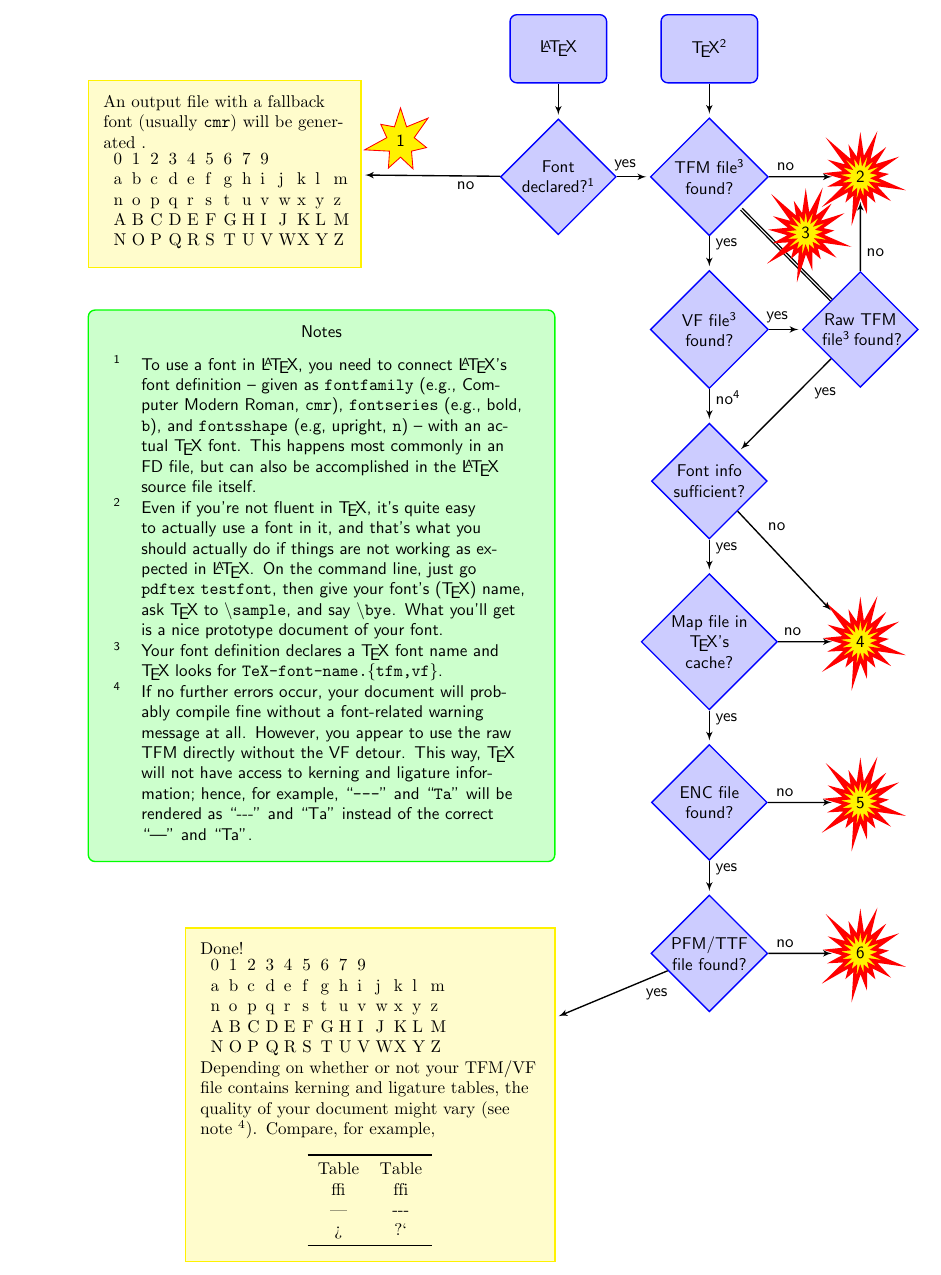
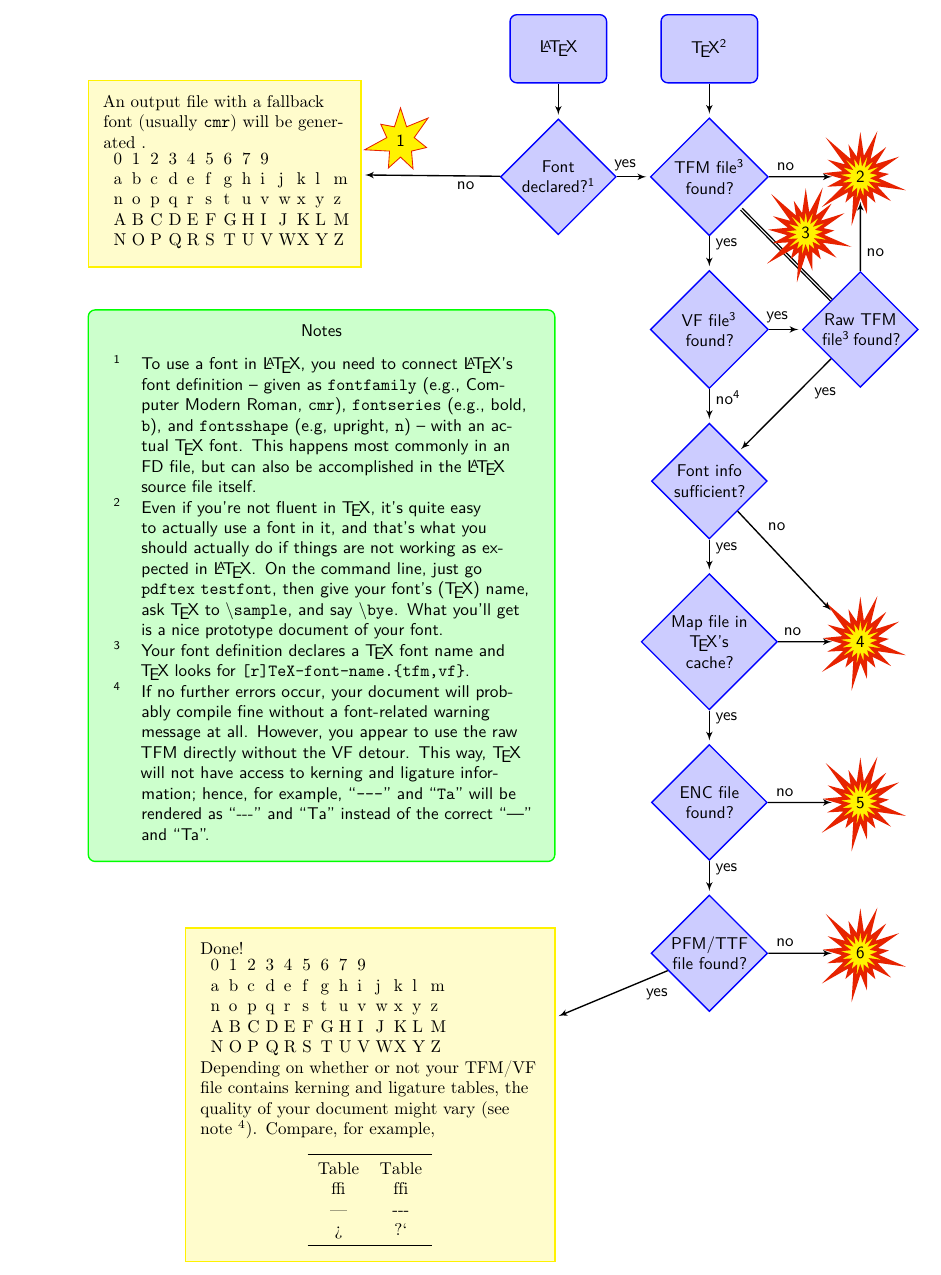
Before and after one commit to nschloe/tex-font-errors-cheatsheet, a LaTeX document (tex-font-cheatsheet.tex): part of page 1 of 3, cut so that both start at the same text. Compiled offline with pdfLaTeX; a missing font is replaced by an installed copy or a similar font.

Commit message:
small improvements and start of a color management

```diff
--- a/tex-font-cheatsheet.tex
+++ b/tex-font-cheatsheet.tex
@@ -1,16 +1,21 @@
 \documentclass[10pt]{scrartcl}
+
+\usepackage[T1]{fontenc}
+\usepackage{lmodern}
+\usepackage{microtype}
+
+\usepackage{csquotes}
 
 \usepackage{amsmath}
 
 % \usepackage{auto1}
-% \usepackage[T1]{fontenc}
 % \usepackage{MinionPro}
 % \usepackage{MyriadPro}
 \renewcommand{\familydefault}{\sfdefault}
 
 % \usepackage{beramono}
 
-\usepackage[eso-foot]{svninfo}
+% \usepackage[eso-foot]{svninfo}
 
 \usepackage[margin=0.5in]{geometry}
 
@@ -25,6 +30,15 @@
 \usepackage{fancyvrb}
 
 \pagestyle{empty}
+
+% define colors from the KDE color scheme
+\usepackage{xcolor}
+% \definecolor{myDarkBlue}{RGB}{}
+% \definecolor{myLightBlue}{RGB}{}
+% \definecolor{myDarkGreen}{RGB}{}
+% \definecolor{myLightGreen}{RGB}{}
+% \definecolor{myAccentYellow}{RGB}{}
+\definecolor{myAccentRed}{RGB}{231,35,0}
 
 
 \newcommand{\ttffile}{\texttt{\$TTF\_FILE}}
@@ -73,13 +87,13 @@ O & P & Q & R & S & T & U & V & W & X & Y & Z
 decision/.style = {diamond, draw=blue, thick, fill=blue!20, text width=4.5em, text badly centered,inner sep=1pt},
 block/.style    = {rectangle, draw=blue, thick, fill=blue!20, text width=5em, text centered, rounded corners, minimum height=4em},
 line/.style     = {draw, thick, -latex',shorten >=2pt},
-error/.style    = {draw=red, thick, fill=red!20, minimum height=2em},
-error_number/.style  = {starburst, fill=yellow, draw=red, line width=2pt,starburst points=17},
-warning_number/.style  = {starburst, fill=yellow, draw=red, line width=0.5pt,starburst points=7},
+error/.style    = {draw=myAccentRed, thick, fill=red!20, minimum height=2em},
+error_number/.style  = {starburst, fill=yellow, draw=myAccentRed, line width=2pt,starburst points=17},
+warning_number/.style  = {starburst, fill=yellow, draw=myAccentRed, line width=0.5pt,starburst points=7},
 output/.style   = {draw=yellow, thick, fill=yellow!20, text width=5cm,minimum height=2em, inner sep=2ex}
 ]
 
-% \node[starburst, fill=yellow, draw=red, line width=2pt] {\bf BANG!};
+% \node[starburst, fill=yellow, draw=myAccentRed, line width=2pt] {\bf BANG!};
 
 % - - - - - - - - - - - - - - - - - - - - - - - - - - - - - - - - - - - - - -
 % *** matrix
@@ -193,8 +207,8 @@ Notes
 \begin{tabularx}{\textwidth}{lX}
 ${}^{\text 1}$ & To use a font in {\LaTeX}, you need to connect \LaTeX's font definition -- given as \texttt{fontfamily} (e.g., Computer Modern Roman, \texttt{cmr}), \texttt{fontseries} (e.g., bold, \texttt{b}), and \texttt{fontsshape} (e.g, upright, \texttt{n}) -- with an actual {\TeX} font. This happens most commonly in an FD file, but can also be accomplished in the {\LaTeX} source file itself.\\[2mm]
 ${}^{\text 2}$ & Even if you're not fluent in \TeX, it's quite easy to actually use a font in it, and that's what you should actually do if things are not working as expected in \LaTeX. On the command line, just go \texttt{pdftex~testfont}, then give your font's (\TeX) name, ask {\TeX} to \texttt{$\backslash$sample}, and say \texttt{$\backslash$bye}. What you'll get is a nice prototype document of your font.\\[2mm]
-${}^{\text 3}$  & Your font definition declares a {\TeX} font name and {\TeX} looks for \texttt{TeX-font-name.\{tfm,vf\}}.\\[2mm]
-${}^{\text 4}$ & If no further errors occur, your document will probably compile fine without a font-related warning message at all. However, you appear to use the raw TFM directly without the VF detour. This way, {\TeX} will not have access to kerning and ligature information; hence, for example, ``\texttt{{-}{-}{-}}'' and ``\texttt{Ta}'' will be rendered as ``{-}{-}{-}'' and ``{T}{a}'' instead of the correct ``---'' and ``Ta''.
+${}^{\text 3}$  & Your font definition declares a {\TeX} font name and {\TeX} looks for \texttt{[r]TeX-font-name.\{tfm,vf\}}.\\[2mm]
+${}^{\text 4}$ & If no further errors occur, your document will probably compile fine without a font-related warning message at all. However, you appear to use the raw TFM directly without the VF detour. This way, {\TeX} will not have access to kerning and ligature information; hence, for example, \enquote{\texttt{{-}{-}{-}}} and \enquote{\texttt{Ta}} will be rendered as \enquote{{-}{-}{-}} and \enquote{{T}{a}} instead of the correct \enquote{---} and \enquote{Ta}.
 \end{tabularx}
 \end{minipage}};
 \end{scope}
```
Also changed, not shown: tex-font-cheatsheet.tex (10 more changed lines).
